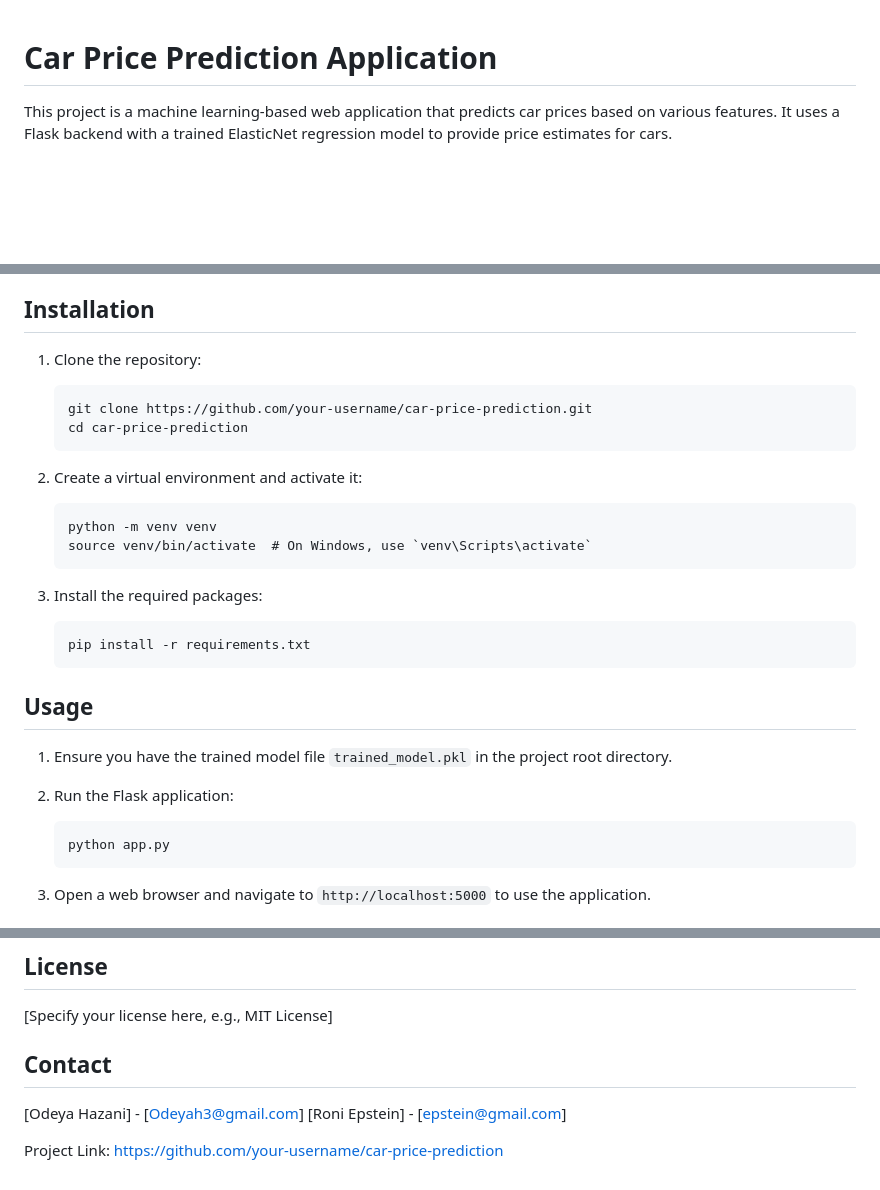
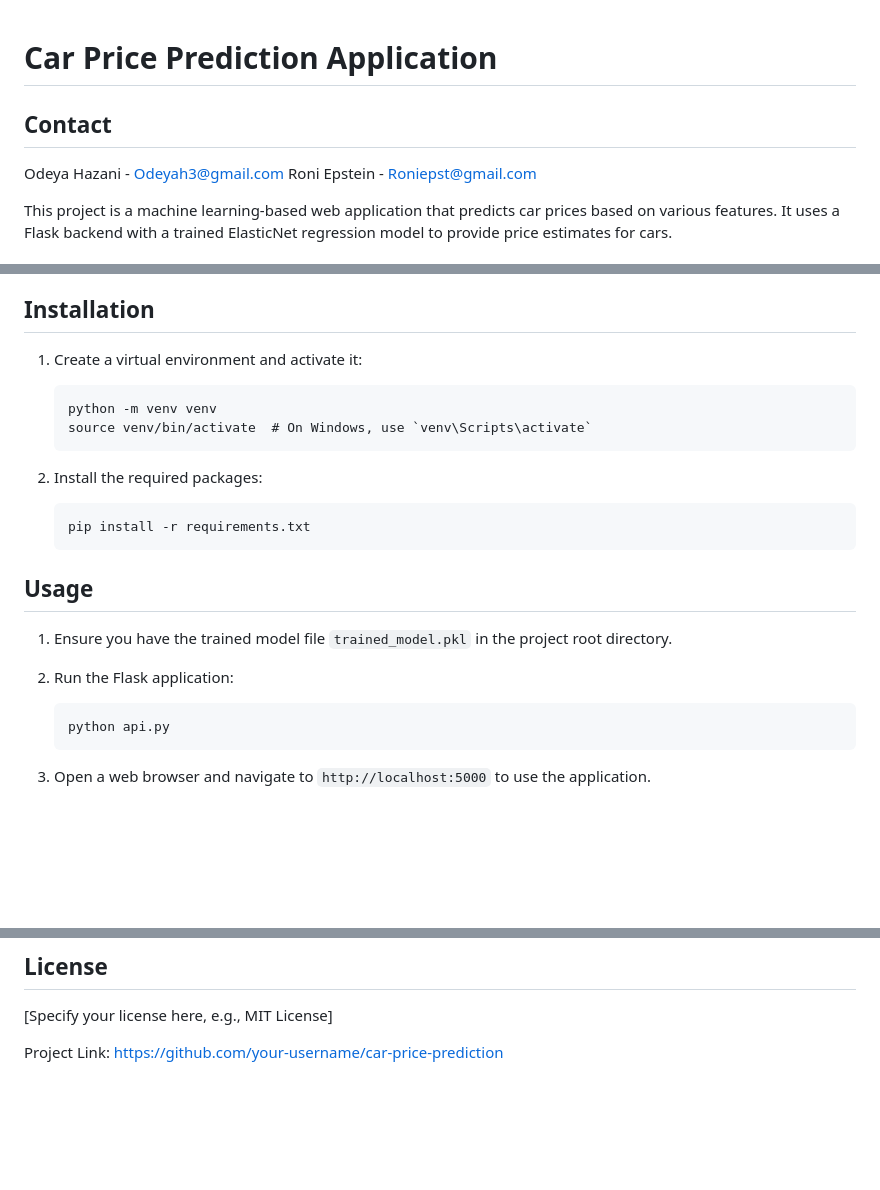
Before and after one commit to RoniEpstein/Data-mining-and-machine-learning-assignment, a Markdown page: Part 3 Flask/readme.md, 3 parts joined by grey strips. Drawn GitHub-style; blank space fills up the shorter version.

````diff
--- a/Part 3 Flask/readme.md
+++ b/Part 3 Flask/readme.md
@@ -1,5 +1,9 @@
 
 # Car Price Prediction Application
+
+## Contact
+Odeya Hazani - Odeyah3@gmail.com
+Roni Epstein - Roniepst@gmail.com
 
 This project is a machine learning-based web application that predicts car prices based on various features. It uses a Flask backend with a trained ElasticNet regression model to provide price estimates for cars.
 
@@ -22,19 +26,13 @@ This project is a machine learning-based web application that predicts car price
 
 ## Installation
 
-1. Clone the repository:
-   ```
-   git clone https://github.com/your-username/car-price-prediction.git
-   cd car-price-prediction
-   ```
-
-2. Create a virtual environment and activate it:
+1. Create a virtual environment and activate it:
    ```
    python -m venv venv
    source venv/bin/activate  # On Windows, use `venv\Scripts\activate`
    ```
 
-3. Install the required packages:
+2. Install the required packages:
    ```
    pip install -r requirements.txt
    ```
@@ -45,7 +43,7 @@ This project is a machine learning-based web application that predicts car price
 
 2. Run the Flask application:
    ```
-   python app.py
+   python api.py
    ```
 
 3. Open a web browser and navigate to `http://localhost:5000` to use the application.
@@ -92,10 +90,4 @@ Contributions to this project are welcome. Please fork the repository and submit
 
 [Specify your license here, e.g., MIT License]
 
-## Contact
-
-[Odeya Hazani] - [Odeyah3@gmail.com]
-[Roni Epstein] - [epstein@gmail.com]
-
-
-Project Link: https://github.com/your-username/car-price-prediction
+Project Link: [https://github.com/your-username/car-price-prediction](https://github.com/RoniEpstein/Data-mining-and-machine-learning-assignment)
````
